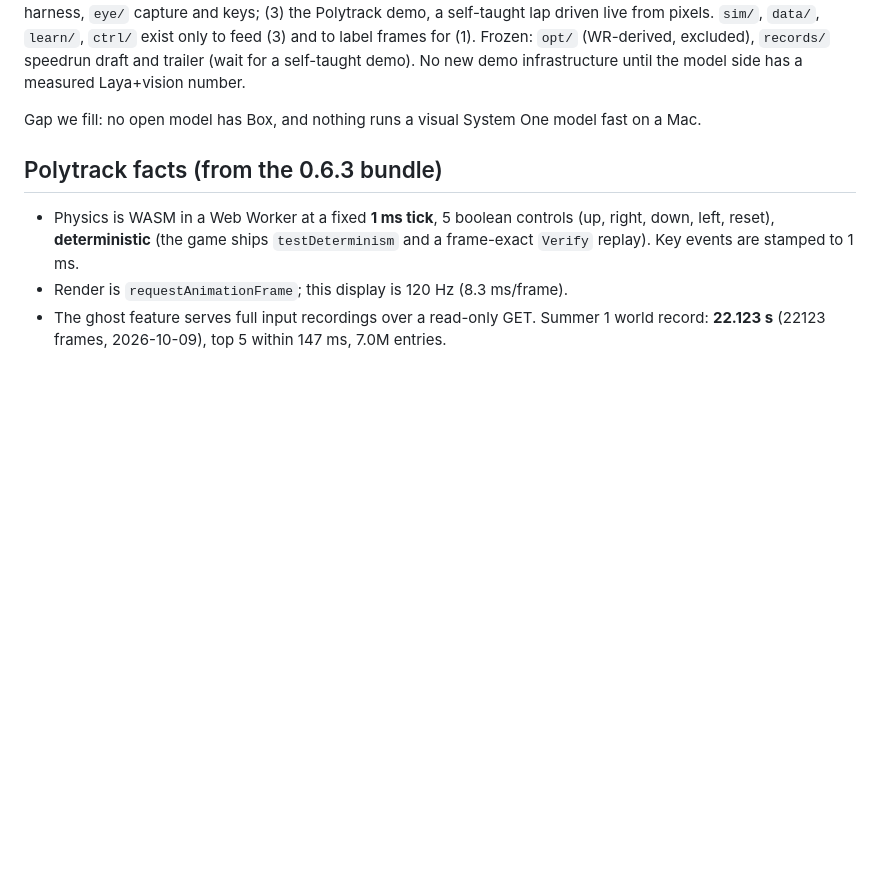
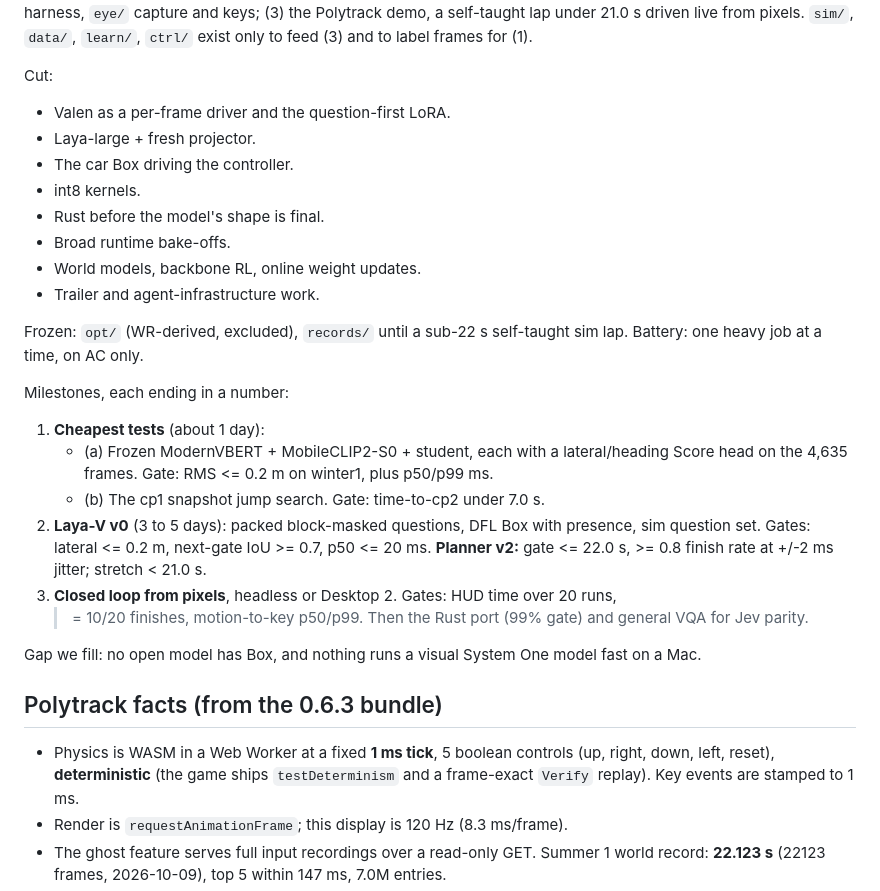
Before and after one commit to ptlnextdoor/reflex, a Markdown page: DESIGN.md, the part around one of its changes. Rendered like a GitHub page; blank space fills up the shorter version.

```diff
--- a/DESIGN.md
+++ b/DESIGN.md
@@ -47,9 +99,31 @@ In: (1) the model, Laya + vision + Box, MLX then Rust in sys1rust's crates with
 `/v1/systemone` API; (2) the harness, `eye/` capture and keys; (3) the Polytrack demo, a
-self-taught lap driven live from pixels. `sim/`, `data/`, `learn/`, `ctrl/` exist only to
-feed (3) and to label frames for (1).
-Frozen: `opt/` (WR-derived, excluded), `records/` speedrun draft and trailer (wait for a
-self-taught demo). No new demo infrastructure until the model side has a measured
-Laya+vision number.
+self-taught lap under 21.0 s driven live from pixels. `sim/`, `data/`, `learn/`, `ctrl/`
+exist only to feed (3) and to label frames for (1).
+
+Cut:
+- Valen as a per-frame driver and the question-first LoRA.
+- Laya-large + fresh projector.
+- The car Box driving the controller.
+- int8 kernels.
+- Rust before the model's shape is final.
+- Broad runtime bake-offs.
+- World models, backbone RL, online weight updates.
+- Trailer and agent-infrastructure work.
+
+Frozen: `opt/` (WR-derived, excluded), `records/` until a sub-22 s self-taught sim lap.
+Battery: one heavy job at a time, on AC only.
+
+Milestones, each ending in a number:
+1. **Cheapest tests** (about 1 day):
+   - (a) Frozen ModernVBERT + MobileCLIP2-S0 + student, each with a lateral/heading Score
+     head on the 4,635 frames. Gate: RMS <= 0.2 m on winter1, plus p50/p99 ms.
+   - (b) The cp1 snapshot jump search. Gate: time-to-cp2 under 7.0 s.
+2. **Laya-V v0** (3 to 5 days): packed block-masked questions, DFL Box with presence, sim
+   question set. Gates: lateral <= 0.2 m, next-gate IoU >= 0.7, p50 <= 20 ms.
+   **Planner v2:** gate <= 22.0 s, >= 0.8 finish rate at +/-2 ms jitter; stretch < 21.0 s.
+3. **Closed loop from pixels**, headless or Desktop 2. Gates: HUD time over 20 runs,
+   >= 10/20 finishes, motion-to-key p50/p99. Then the Rust port (99% gate) and general VQA
+   for Jev parity.
 
 Gap we fill: no open model has Box, and nothing runs a visual System One model fast on a Mac.
 
```
Also changed, not shown: other parts of DESIGN.md (+67 -15 lines), research/RETHINK-fable.md (added, +49 -0 lines), research/RETHINK-sol.md (added, +61 -0 lines).
